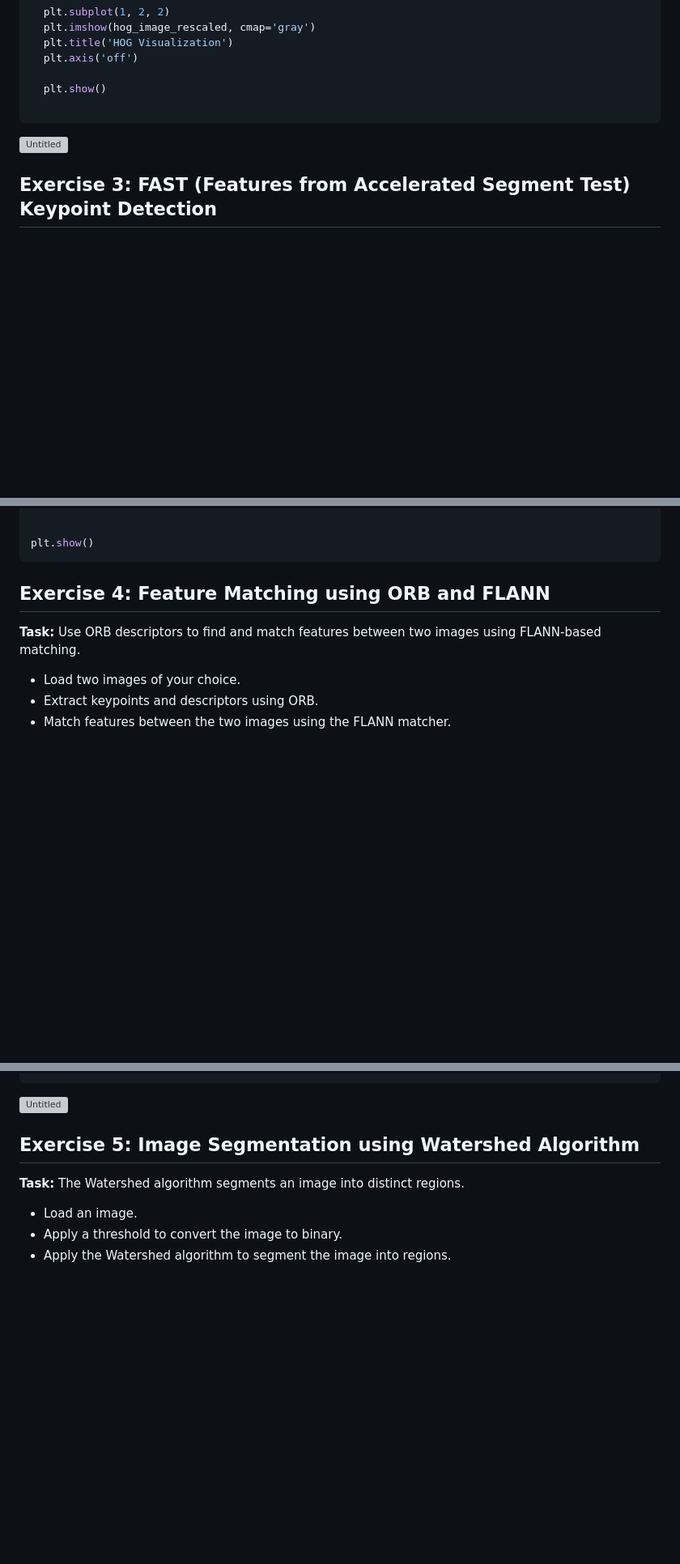
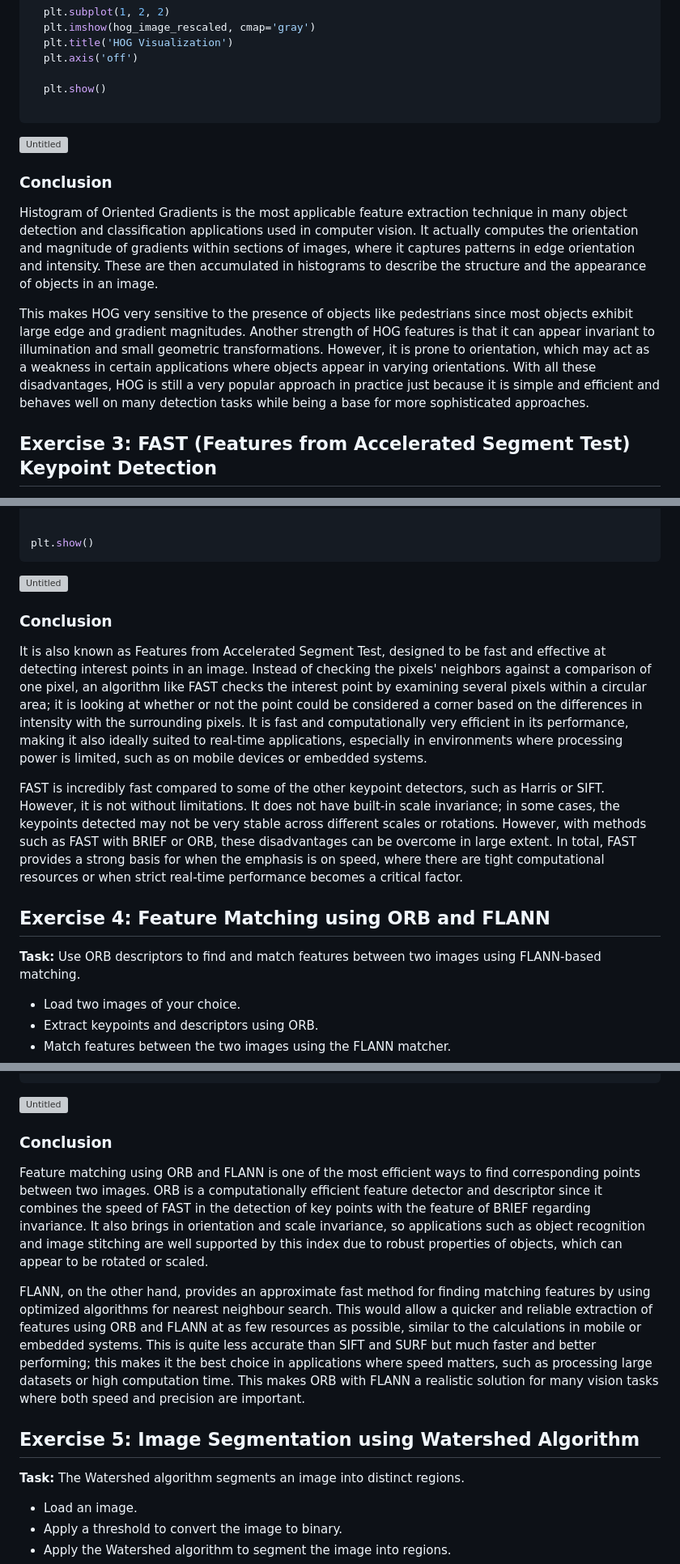
Before and after one commit to StanFP/CSST106-2025-BSCS-4A, a Markdown page: Exercise-3/README.md, 3 parts joined by grey strips. Shown: that part at 81% size. GitHub-like rendering; blank space fills up the shorter version; grey boxes are pictures that could not be loaded.

````diff
--- a/Exercise-3/README.md
+++ b/Exercise-3/README.md
@@ -91,6 +91,11 @@ Key Points:
 ```
 ![Untitled](https://github.com/user-attachments/assets/0e9d409a-4594-4b06-8dea-e31fa94b7fff)
 
+### Conclusion
+Histogram of Oriented Gradients is the most applicable feature extraction technique in many object detection and classification applications used in computer vision. It actually computes the orientation and magnitude of gradients within sections of images, where it captures patterns in edge orientation and intensity. These are then accumulated in histograms to describe the structure and the appearance of objects in an image.
+
+This makes HOG very sensitive to the presence of objects like pedestrians since most objects exhibit large edge and gradient magnitudes. Another strength of HOG features is that it can appear invariant to illumination and small geometric transformations. However, it is prone to orientation, which may act as a weakness in certain applications where objects appear in varying orientations. With all these disadvantages, HOG is still a very popular approach in practice just because it is simple and efficient and behaves well on many detection tasks while being a base for more sophisticated approaches.
+
 ## **Exercise 3: FAST (Features from Accelerated Segment Test) Keypoint Detection**
 **Task:** FAST is another keypoint detector known for its speed.
 * Load an image.
@@ -127,6 +132,12 @@ plt.axis('off')
 
 plt.show()
 ```
+![Untitled](https://github.com/user-attachments/assets/a8754e25-8470-4a17-b6ca-2aaf4142dab5)
+
+### Conclusion
+It is also known as Features from Accelerated Segment Test, designed to be fast and effective at detecting interest points in an image. Instead of checking the pixels' neighbors against a comparison of one pixel, an algorithm like FAST checks the interest point by examining several pixels within a circular area; it is looking at whether or not the point could be considered a corner based on the differences in intensity with the surrounding pixels. It is fast and computationally very efficient in its performance, making it also ideally suited to real-time applications, especially in environments where processing power is limited, such as on mobile devices or embedded systems.
+
+FAST is incredibly fast compared to some of the other keypoint detectors, such as Harris or SIFT. However, it is not without limitations. It does not have built-in scale invariance; in some cases, the keypoints detected may not be very stable across different scales or rotations. However, with methods such as FAST with BRIEF or ORB, these disadvantages can be overcome in large extent. In total, FAST provides a strong basis for when the emphasis is on speed, where there are tight computational resources or when strict real-time performance becomes a critical factor.
 
 ## **Exercise 4: Feature Matching using ORB and FLANN**
 **Task:** Use ORB descriptors to find and match features between two images using FLANN-based matching.
@@ -181,6 +192,11 @@ plt.axis('off')
 plt.show()
 ```
 ![Untitled](https://github.com/user-attachments/assets/b261c289-bdbc-45d9-8166-e771250c2b47)
+
+### Conclusion
+Feature matching using ORB and FLANN is one of the most efficient ways to find corresponding points between two images. ORB is a computationally efficient feature detector and descriptor since it combines the speed of FAST in the detection of key points with the feature of BRIEF regarding invariance. It also brings in orientation and scale invariance, so applications such as object recognition and image stitching are well supported by this index due to robust properties of objects, which can appear to be rotated or scaled.
+
+FLANN, on the other hand, provides an approximate fast method for finding matching features by using optimized algorithms for nearest neighbour search. This would allow a quicker and reliable extraction of features using ORB and FLANN at as few resources as possible, similar to the calculations in mobile or embedded systems. This is quite less accurate than SIFT and SURF but much faster and better performing; this makes it the best choice in applications where speed matters, such as processing large datasets or high computation time. This makes ORB with FLANN a realistic solution for many vision tasks where both speed and precision are important.
 
 ## **Exercise 5: Image Segmentation using Watershed Algorithm**
 **Task:** The Watershed algorithm segments an image into distinct regions.
````
Also changed, not shown: other parts of Exercise-3/README.md (+7 -0 lines).
